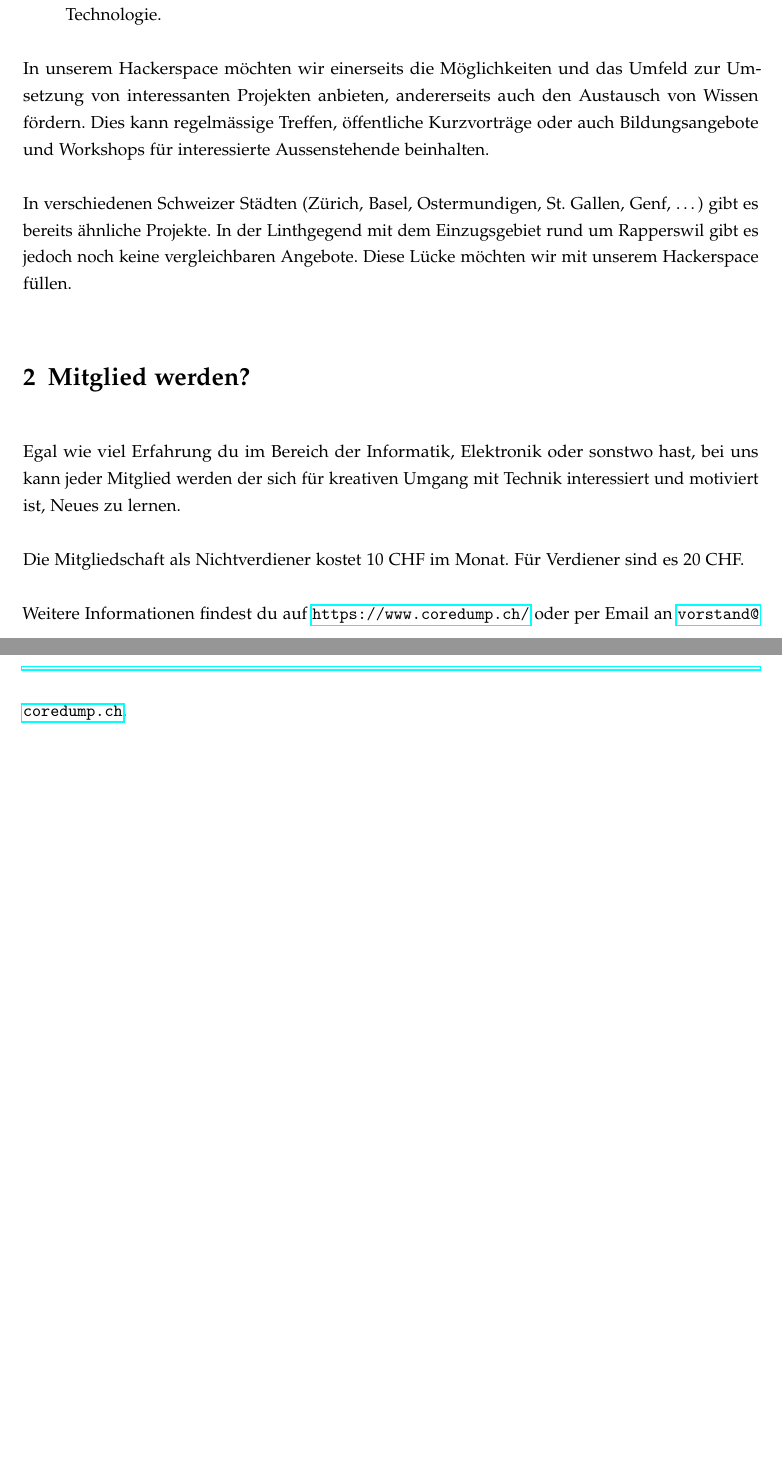
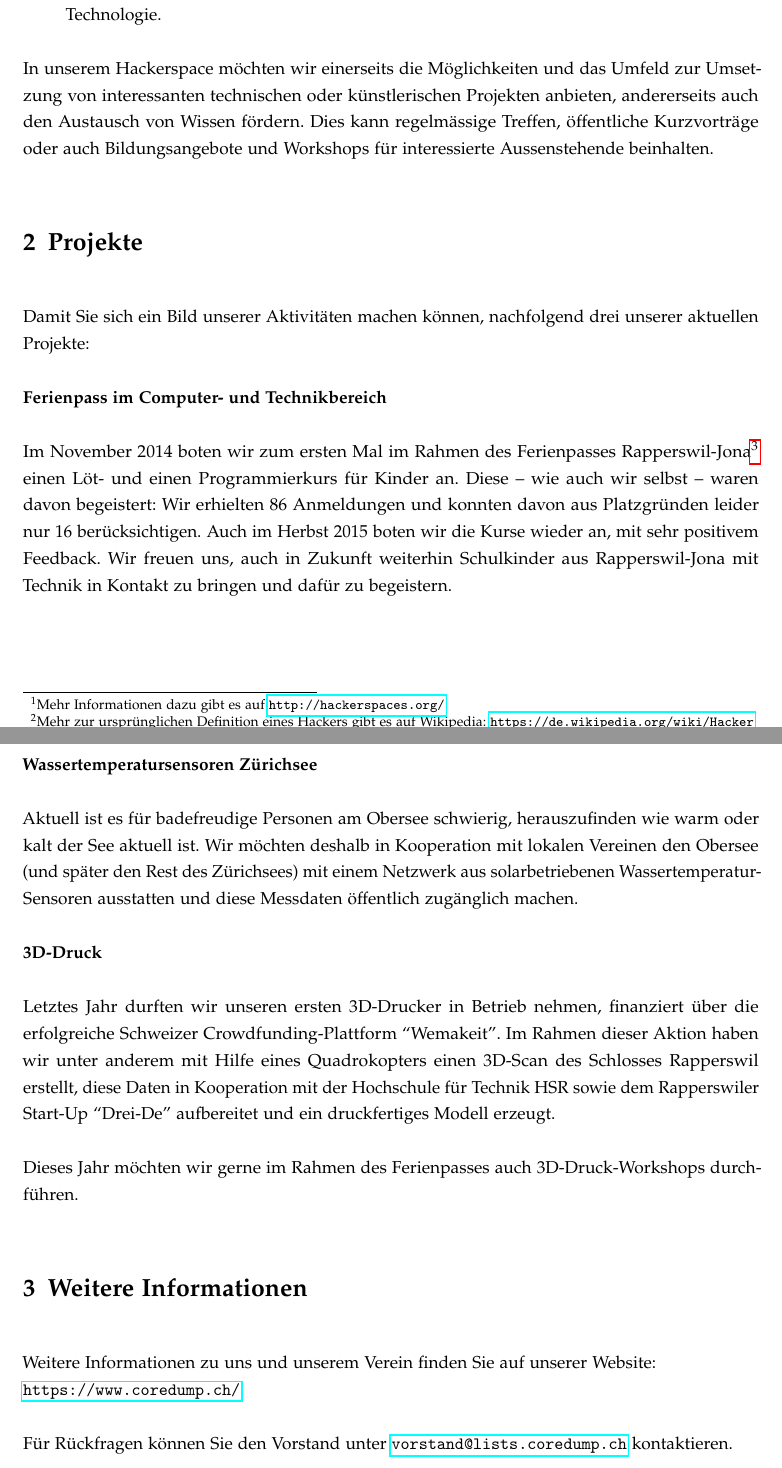
Before and after one commit to coredump-ch/imagebroschuere, a LaTeX document (coredump.tex): two parts of pages 2 and 3 of 3, joined at a grey line, cut so that both start at the same text, the shorter picture padded with empty space. Compiled offline with pdfLaTeX.

Commit message:
Überarbeitet

```diff
--- a/coredump.tex
+++ b/coredump.tex
@@ -31,7 +31,7 @@
 
 %%% TITLEPAGE %%%
 
-\title{\Huge coredump rapperswil}
+\title{\Huge Coredump Rapperswil}
 \subject{Informationen zum Verein}
 
 
@@ -66,0 +64 @@ Rapperswil.
+\url{http://hackerspaces.org/}} in Rapperswil-Jona bieten wir Computer- und
@@ -86,15 +83,55 @@ Die zwei Ziele des Vereins gemäss Vereinsstatuten sind:
 \end{itemize}
 
 In unserem Hackerspace möchten wir einerseits die Möglichkeiten und das Umfeld
-zur Umsetzung von interessanten Projekten anbieten, andererseits auch den
-Austausch von Wissen fördern. Dies kann regelmässige Treffen, öffentliche
-Kurzvorträge oder auch Bildungsangebote und Workshops für interessierte
-Aussenstehende beinhalten.
+zur Umsetzung von interessanten technischen oder künstlerischen Projekten
+anbieten, andererseits auch den Austausch von Wissen fördern. Dies kann
+regelmässige Treffen, öffentliche Kurzvorträge oder auch Bildungsangebote und
+Workshops für interessierte Aussenstehende beinhalten.
 
-In verschiedenen Schweizer Städten (Zürich, Basel, Ostermundigen, St.  Gallen,
-Genf, \ldots) gibt es bereits ähnliche Projekte. In der Linthgegend mit dem
-Einzugsgebiet rund um Rapperswil gibt es jedoch noch keine vergleichbaren
-Angebote. Diese Lücke möchten wir mit unserem Hackerspace füllen.
+\section{Projekte}
+
+Damit Sie sich ein Bild unserer Aktivitäten machen können, nachfolgend drei
+unserer aktuellen Projekte:
+
+\textbf{Ferienpass im Computer- und Technikbereich}
+
+Im November 2014 boten wir zum ersten Mal im Rahmen des Ferienpasses
+Rapperswil-Jona\footnote{\url{Website: http://fepa-rj.ch/}} einen Löt- und einen
+Programmierkurs für Kinder an. Diese -- wie auch wir selbst -- waren davon
+begeistert: Wir erhielten 86 Anmeldungen und konnten davon aus Platzgründen
+leider nur 16 berücksichtigen. Auch im Herbst 2015 boten wir die Kurse wieder
+an, mit sehr positivem Feedback. Wir freuen uns, auch in Zukunft weiterhin
+Schulkinder aus Rapperswil-Jona mit Technik in Kontakt zu bringen und dafür zu
+begeistern.
+
+\newpage
+\textbf{Wassertemperatursensoren Zürichsee}
+
+Aktuell ist es für badefreudige Personen am Obersee schwierig, herauszufinden
+wie warm oder kalt der See aktuell ist. Wir möchten deshalb in Kooperation mit
+lokalen Vereinen den Obersee (und später den Rest des Zürichsees) mit einem
+Netzwerk aus solarbetriebenen Wassertemperatur-Sensoren ausstatten und diese
+Messdaten öffentlich zugänglich machen.
+
+\textbf{3D-Druck}
+
+Letztes Jahr durften wir unseren ersten 3D-Drucker in Betrieb nehmen, finanziert
+über die erfolgreiche Schweizer Crowdfunding-Plattform ``Wemakeit''. Im Rahmen
+dieser Aktion haben wir unter anderem mit Hilfe eines Quadrokopters einen
+3D-Scan des Schlosses Rapperswil erstellt, diese Daten in Kooperation mit der
+Hochschule für Technik HSR sowie dem Rapperswiler Start-Up ``Drei-De''
+aufbereitet und ein druckfertiges Modell erzeugt.
+
+Dieses Jahr möchten wir gerne im Rahmen des Ferienpasses auch 3D-Druck-Workshops
+durchführen.
+
+\section{Weitere Informationen}
+
+Weitere Informationen zu uns und unserem Verein finden Sie auf unserer
+Website:\\\url{https://www.coredump.ch/}.
+
+Für Rückfragen können Sie den Vorstand unter \url{vorstand@lists.coredump.ch}
+kontaktieren.
 
 
 % \section{Die Gründungsmitglieder}
@@ -111,16 +148,16 @@ Angebote. Diese Lücke möchten wir mit unserem Hackerspace füllen.
 % Deshalb haben wir uns bewusst dafür entschieden, einen von der HSR unabhängigen
 % Verein zu gründen.
 
-\section{Mitglied werden?}
-
-Egal wie viel Erfahrung du im Bereich der Informatik, Elektronik oder sonstwo
-hast, bei uns kann jeder Mitglied werden der sich für kreativen Umgang mit
-Technik interessiert und motiviert ist, Neues zu lernen.
-
-Die Mitgliedschaft als Nichtverdiener kostet 10 CHF im Monat. Für Verdiener sind
-es 20 CHF.
-
-Weitere Informationen findest du auf \url{https://www.coredump.ch/} oder per
-Email an \url{vorstand@coredump.ch}.
+% \section{Mitglied werden?}
+%
+% Egal wie viel Erfahrung du im Bereich der Informatik, Elektronik oder sonstwo
+% hast, bei uns kann jeder Mitglied werden der sich für kreativen Umgang mit
+% Technik interessiert und motiviert ist, Neues zu lernen.
+%
+% Die Mitgliedschaft als Nichtverdiener kostet 10 CHF im Monat. Für Verdiener sind
+% es 20 CHF.
+%
+% Weitere Informationen findest du auf \url{https://www.coredump.ch/} oder per
+% Email an \url{vorstand@coredump.ch}.
 
 \end{document}
```
Also changed, not shown: coredump.tex (24 more changed lines).
